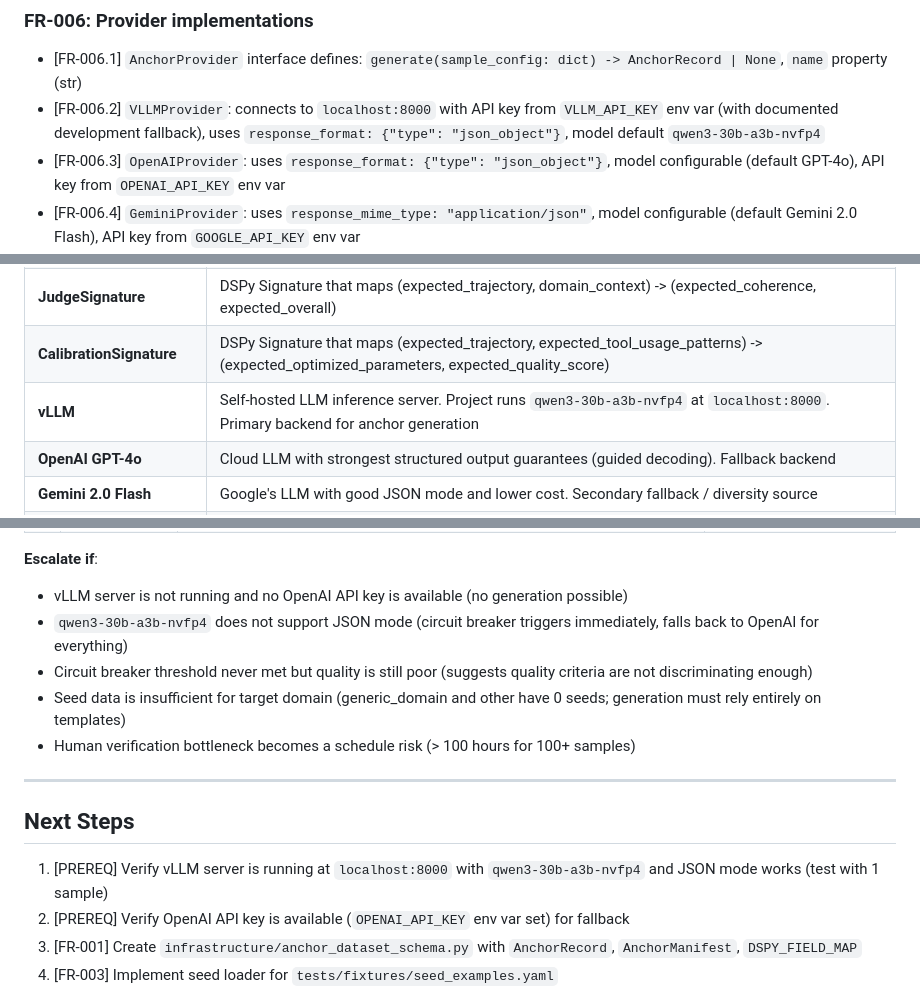
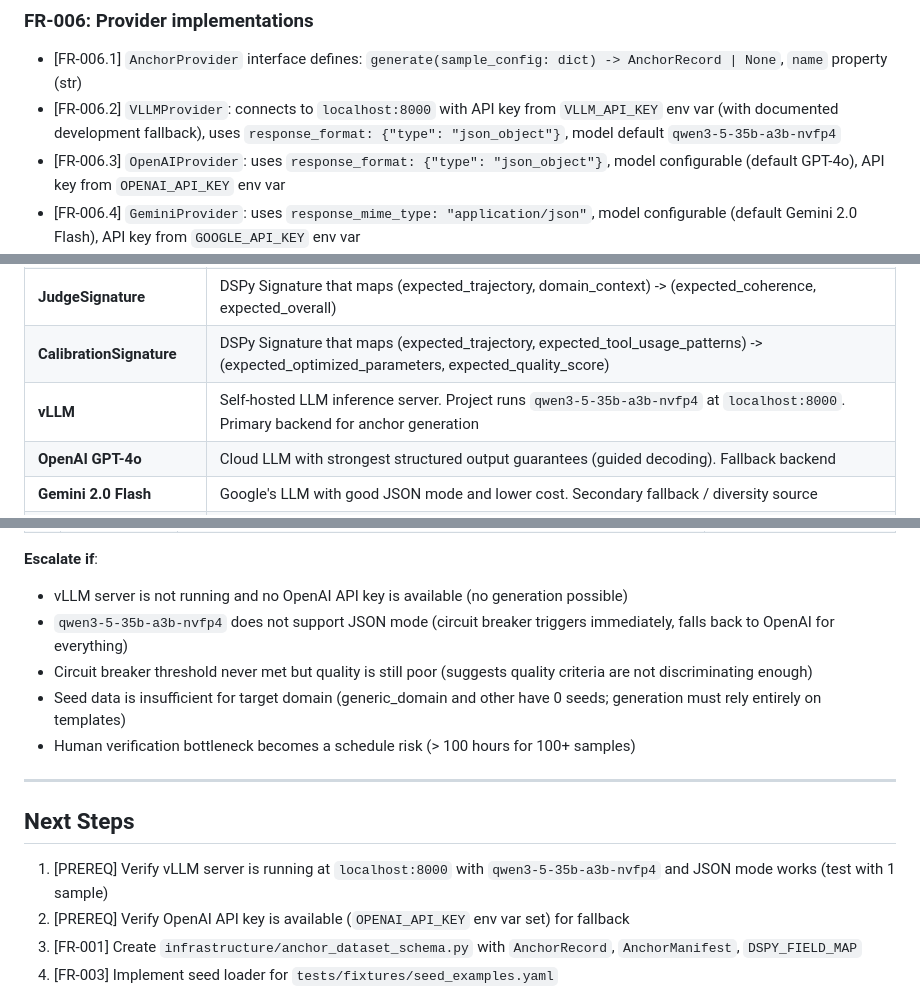
Before and after one commit to informatico-madrid/Architect-Expert-Gap-Forge, a Markdown page: specs/anchor-dataset/requirements.md, 3 parts joined by grey strips. Rendered like a GitHub page.

Commit message:
spec(anchor-dataset): fix research.md per independent report (model name, methodology, fabrication removal, dedup) + model name in requirements.md

```diff
--- a/specs/anchor-dataset/requirements.md
+++ b/specs/anchor-dataset/requirements.md
@@ -251,7 +251,7 @@ As an ML Engineer, I want a documented verification workflow with a structured l
 
 ### FR-006: Provider implementations
 - [FR-006.1] `AnchorProvider` interface defines: `generate(sample_config: dict) -> AnchorRecord | None`, `name` property (str)
-- [FR-006.2] `VLLMProvider`: connects to `localhost:8000` with API key from `VLLM_API_KEY` env var (with documented development fallback), uses `response_format: {"type": "json_object"}`, model default `qwen3-30b-a3b-nvfp4`
+- [FR-006.2] `VLLMProvider`: connects to `localhost:8000` with API key from `VLLM_API_KEY` env var (with documented development fallback), uses `response_format: {"type": "json_object"}`, model default `qwen3-5-35b-a3b-nvfp4`
 - [FR-006.3] `OpenAIProvider`: uses `response_format: {"type": "json_object"}`, model configurable (default GPT-4o), API key from `OPENAI_API_KEY` env var
 - [FR-006.4] `GeminiProvider`: uses `response_mime_type: "application/json"`, model configurable (default Gemini 2.0 Flash), API key from `GOOGLE_API_KEY` env var
 - [FR-006.5] Provider MUST NOT retry on semantic failures (only on network errors)
@@ -335,7 +335,7 @@ As an ML Engineer, I want a documented verification workflow with a structured l
 | **TrajectorySignature** | DSPy Signature that maps (domain_context, expected_trajectory, difficulty, turn_count, legacy_pattern) -> (expected_tool_usage_patterns) |
 | **JudgeSignature** | DSPy Signature that maps (expected_trajectory, domain_context) -> (expected_coherence, expected_overall) |
 | **CalibrationSignature** | DSPy Signature that maps (expected_trajectory, expected_tool_usage_patterns) -> (expected_optimized_parameters, expected_quality_score) |
-| **vLLM** | Self-hosted LLM inference server. Project runs `qwen3-30b-a3b-nvfp4` at `localhost:8000`. Primary backend for anchor generation |
+| **vLLM** | Self-hosted LLM inference server. Project runs `qwen3-5-35b-a3b-nvfp4` at `localhost:8000`. Primary backend for anchor generation |
 | **OpenAI GPT-4o** | Cloud LLM with strongest structured output guarantees (guided decoding). Fallback backend |
 | **Gemini 2.0 Flash** | Google's LLM with good JSON mode and lower cost. Secondary fallback / diversity source |
 | **Circuit Breaker** | Quality monitoring pattern: check every N samples; if failure rate >= threshold, switch to fallback provider |
@@ -465,7 +465,7 @@ This spec creates a CLI tool (`infrastructure/anchor_dataset_builder.py`) that r
 
 **Escalate if**:
 - vLLM server is not running and no OpenAI API key is available (no generation possible)
-- `qwen3-30b-a3b-nvfp4` does not support JSON mode (circuit breaker triggers immediately, falls back to OpenAI for everything)
+- `qwen3-5-35b-a3b-nvfp4` does not support JSON mode (circuit breaker triggers immediately, falls back to OpenAI for everything)
 - Circuit breaker threshold never met but quality is still poor (suggests quality criteria are not discriminating enough)
 - Seed data is insufficient for target domain (generic_domain and other have 0 seeds; generation must rely entirely on templates)
 - Human verification bottleneck becomes a schedule risk (> 100 hours for 100+ samples)
@@ -474,7 +474,7 @@ This spec creates a CLI tool (`infrastructure/anchor_dataset_builder.py`) that r
 
 ## Next Steps
 
-1. [PREREQ] Verify vLLM server is running at `localhost:8000` with `qwen3-30b-a3b-nvfp4` and JSON mode works (test with 1 sample)
+1. [PREREQ] Verify vLLM server is running at `localhost:8000` with `qwen3-5-35b-a3b-nvfp4` and JSON mode works (test with 1 sample)
 2. [PREREQ] Verify OpenAI API key is available (`OPENAI_API_KEY` env var set) for fallback
 3. [FR-001] Create `infrastructure/anchor_dataset_schema.py` with `AnchorRecord`, `AnchorManifest`, `DSPY_FIELD_MAP`
 4. [FR-003] Implement seed loader for `tests/fixtures/seed_examples.yaml`
```
Also changed, not shown: other parts of specs/anchor-dataset/requirements.md (+1 -1 lines), specs/anchor-dataset/research.md (added, +430 -0 lines).
